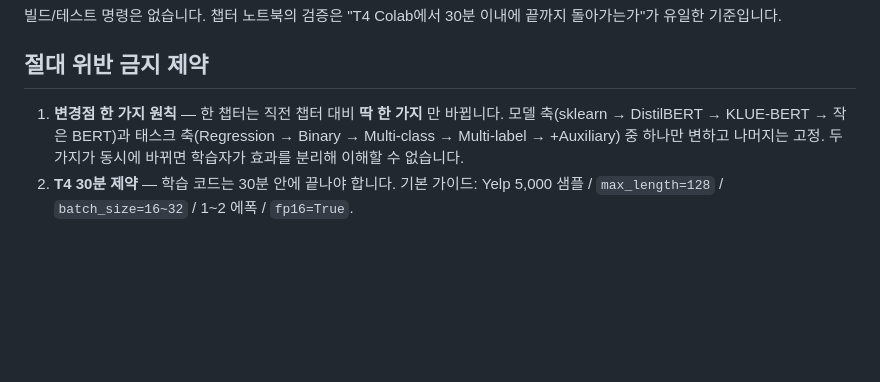
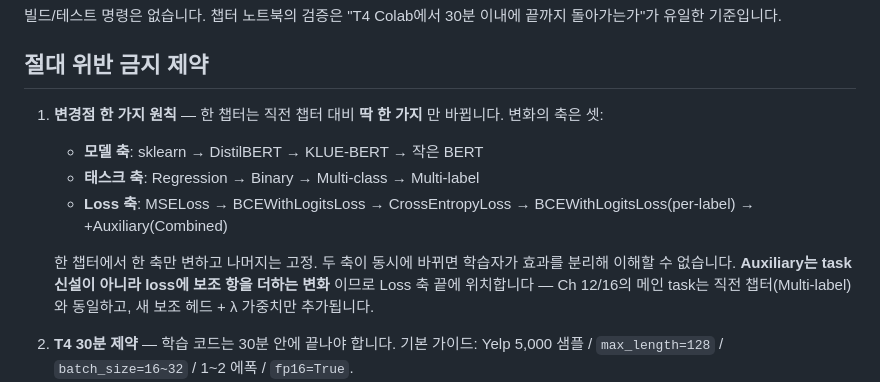
Before and after one commit to yoon-gu/neuqes-101, a Markdown page: CLAUDE.md, the part around the change. Rendered like a GitHub page; blank space fills up the shorter version.

```diff
--- a/CLAUDE.md
+++ b/CLAUDE.md
@@ -12,7 +12,12 @@ This file provides guidance to Claude Code (claude.ai/code) when working with co
 
 ## 절대 위반 금지 제약
 
-1. **변경점 한 가지 원칙** — 한 챕터는 직전 챕터 대비 **딱 한 가지** 만 바뀝니다. 모델 축(sklearn → DistilBERT → KLUE-BERT → 작은 BERT)과 태스크 축(Regression → Binary → Multi-class → Multi-label → +Auxiliary) 중 하나만 변하고 나머지는 고정. 두 가지가 동시에 바뀌면 학습자가 효과를 분리해 이해할 수 없습니다.
+1. **변경점 한 가지 원칙** — 한 챕터는 직전 챕터 대비 **딱 한 가지** 만 바뀝니다. 변화의 축은 셋:
+   - **모델 축**: sklearn → DistilBERT → KLUE-BERT → 작은 BERT
+   - **태스크 축**: Regression → Binary → Multi-class → Multi-label
+   - **Loss 축**: MSELoss → BCEWithLogitsLoss → CrossEntropyLoss → BCEWithLogitsLoss(per-label) → +Auxiliary(Combined)
+
+   한 챕터에서 한 축만 변하고 나머지는 고정. 두 축이 동시에 바뀌면 학습자가 효과를 분리해 이해할 수 없습니다. **Auxiliary는 task 신설이 아니라 loss에 보조 항을 더하는 변화** 이므로 Loss 축 끝에 위치합니다 — Ch 12/16의 메인 task는 직전 챕터(Multi-label)와 동일하고, 새 보조 헤드 + λ 가중치만 추가됩니다.
 2. **T4 30분 제약** — 학습 코드는 30분 안에 끝나야 합니다. 기본 가이드: Yelp 5,000 샘플 / `max_length=128` / `batch_size=16~32` / 1~2 에폭 / `fp16=True`.
 3. **bf16 사용 금지** — T4(Compute Capability 7.5)는 bf16 미지원. **항상 `fp16=True`**. Flash Attention 2도 미지원.
 4. **용어 통일** — PyTorch/Hugging Face 용어를 메인으로, sklearn 용어는 괄호 안 보조로. 예: `BCEWithLogitsLoss` (sklearn: log loss).
```
Also changed, not shown: README.md (+4 -2 lines).
